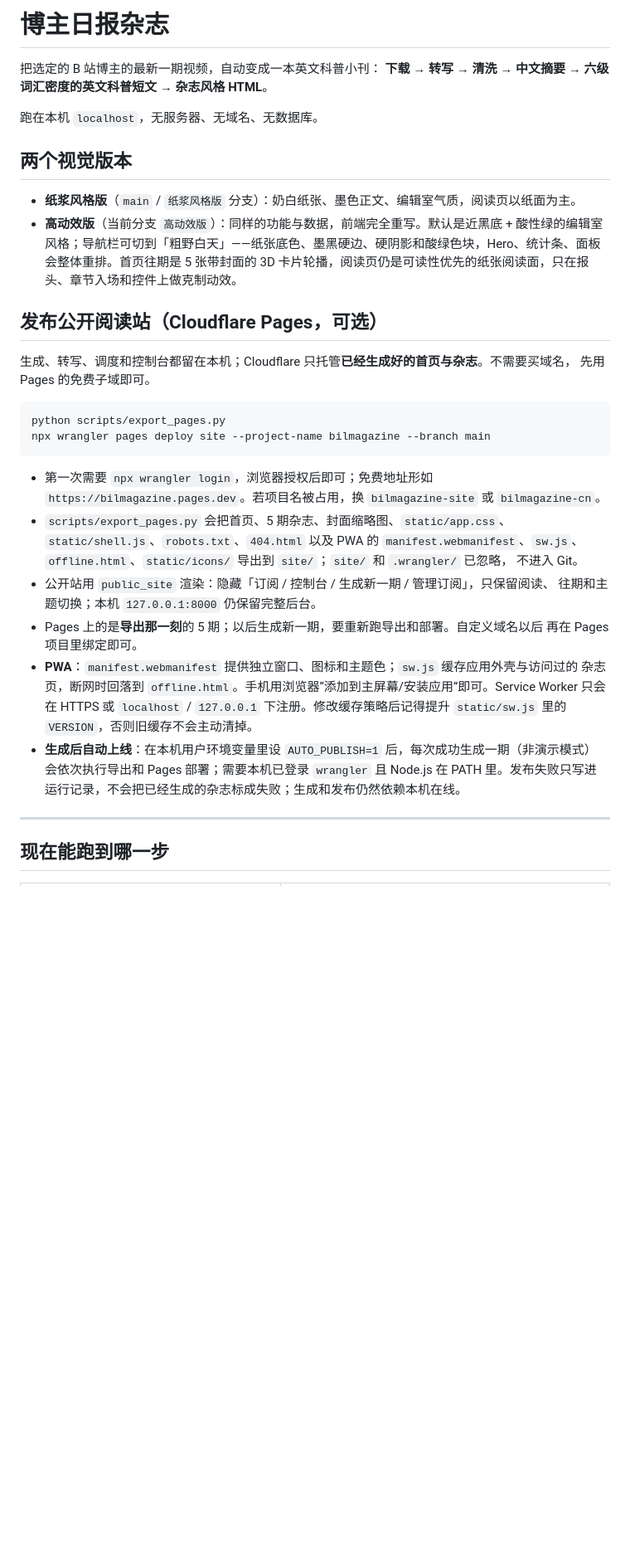
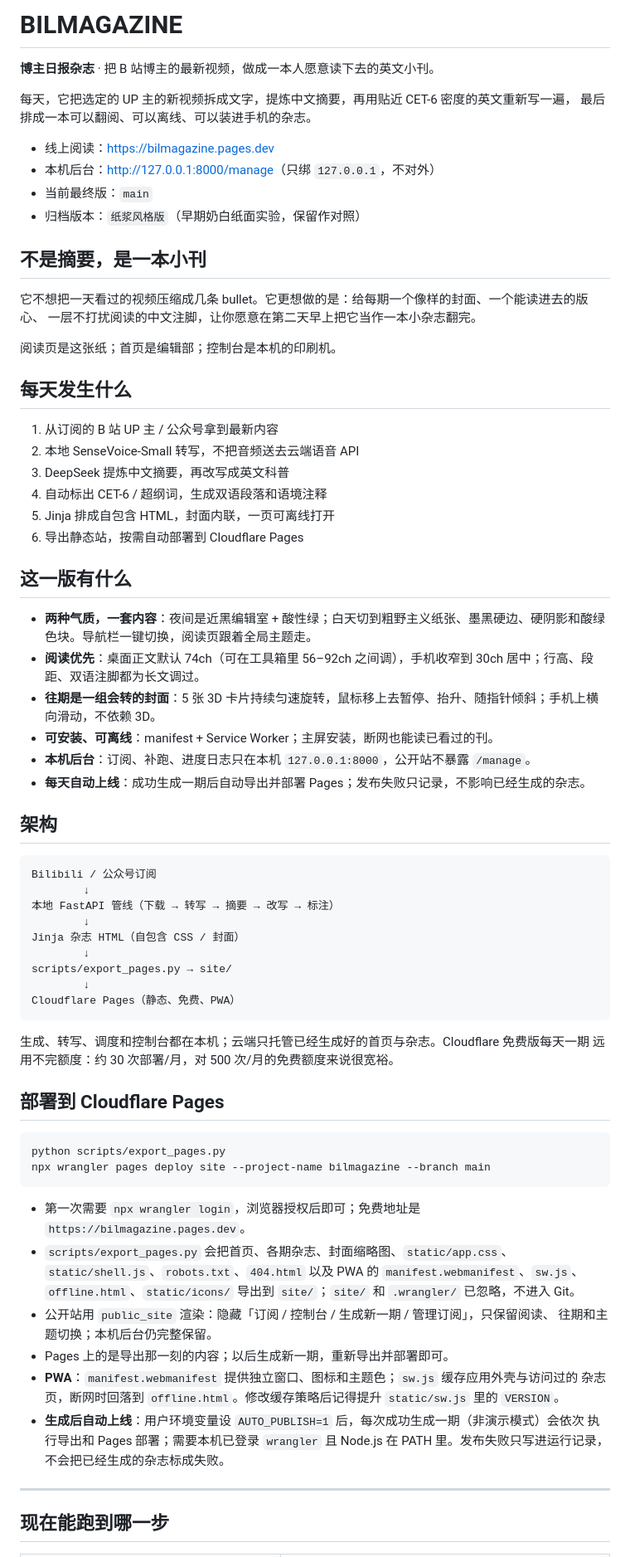
Before and after one commit to tomtt5814-hash/BILMAGAZINE, a Markdown page: README.md, the part around one of its changes. Shown at 83% size. Rendered like a GitHub page; blank space fills up the shorter version.

Commit message:
docs: rewrite README for the BILMAGAZINE final release

````diff
--- a/README.md
+++ b/README.md
@@ -1,42 +1,77 @@
-# 博主日报杂志
+# BILMAGAZINE
 
-把选定的 B 站博主的最新一期视频，自动变成一本英文科普小刊：
-**下载 → 转写 → 清洗 → 中文摘要 → 六级词汇密度的英文科普短文 → 杂志风格 HTML**。
+**博主日报杂志** · 把 B 站博主的最新视频，做成一本人愿意读下去的英文小刊。
 
-跑在本机 `localhost`，无服务器、无域名、无数据库。
+每天，它把选定的 UP 主的新视频拆成文字，提炼中文摘要，再用贴近 CET-6 密度的英文重新写一遍，
+最后排成一本可以翻阅、可以离线、可以装进手机的杂志。
 
-## 两个视觉版本
+- 线上阅读：<https://bilmagazine.pages.dev>
+- 本机后台：<http://127.0.0.1:8000/manage>（只绑 `127.0.0.1`，不对外）
+- 当前最终版：`main`
+- 归档版本：`纸浆风格版`（早期奶白纸面实验，保留作对照）
 
-- **纸浆风格版**（`main` / `纸浆风格版` 分支）：奶白纸张、墨色正文、编辑室气质，阅读页以纸面为主。
-- **高动效版**（当前分支 `高动效版`）：同样的功能与数据，前端完全重写。默认是近黑底 + 酸性绿的编辑室风格；导航栏可切到「粗野白天」——纸张底色、墨黑硬边、硬阴影和酸绿色块，Hero、统计条、面板会整体重排。首页往期是 5 张带封面的 3D 卡片轮播，阅读页仍是可读性优先的纸张阅读面，只在报头、章节入场和控件上做克制动效。
+## 不是摘要，是一本小刊
 
-## 发布公开阅读站（Cloudflare Pages，可选）
+它不想把一天看过的视频压缩成几条 bullet。它更想做的是：给每期一个像样的封面、一个能读进去的版心、
+一层不打扰阅读的中文注脚，让你愿意在第二天早上把它当作一本小杂志翻完。
 
-生成、转写、调度和控制台都留在本机；Cloudflare 只托管**已经生成好的首页与杂志**。不需要买域名，
-先用 Pages 的免费子域即可。
+阅读页是这张纸；首页是编辑部；控制台是本机的印刷机。
+
+## 每天发生什么
+
+1. 从订阅的 B 站 UP 主 / 公众号拿到最新内容
+2. 本地 SenseVoice-Small 转写，不把音频送去云端语音 API
+3. DeepSeek 提炼中文摘要，再改写成英文科普
+4. 自动标出 CET-6 / 超纲词，生成双语段落和语境注释
+5. Jinja 排成自包含 HTML，封面内联，一页可离线打开
+6. 导出静态站，按需自动部署到 Cloudflare Pages
+
+## 这一版有什么
+
+- **两种气质，一套内容**：夜间是近黑编辑室 + 酸性绿；白天切到粗野主义纸张、墨黑硬边、硬阴影和酸绿色块。导航栏一键切换，阅读页跟着全局主题走。
+- **阅读优先**：桌面正文默认 74ch（可在工具箱里 56–92ch 之间调），手机收窄到 30ch 居中；行高、段距、双语注脚都为长文调过。
+- **往期是一组会转的封面**：5 张 3D 卡片持续匀速旋转，鼠标移上去暂停、抬升、随指针倾斜；手机上横向滑动，不依赖 3D。
+- **可安装、可离线**：manifest + Service Worker；主屏安装，断网也能读已看过的刊。
+- **本机后台**：订阅、补跑、进度日志只在本机 `127.0.0.1:8000`，公开站不暴露 `/manage`。
+- **每天自动上线**：成功生成一期后自动导出并部署 Pages；发布失败只记录，不影响已经生成的杂志。
+
+## 架构
+
+```text
+Bilibili / 公众号订阅
+        ↓
+本地 FastAPI 管线（下载 → 转写 → 摘要 → 改写 → 标注）
+        ↓
+Jinja 杂志 HTML（自包含 CSS / 封面）
+        ↓
+scripts/export_pages.py → site/
+        ↓
+Cloudflare Pages（静态、免费、PWA）
+```
+
+生成、转写、调度和控制台都在本机；云端只托管已经生成好的首页与杂志。Cloudflare 免费版每天一期
+远用不完额度：约 30 次部署/月，对 500 次/月的免费额度来说很宽裕。
+
+## 部署到 Cloudflare Pages
 
 ```bash
 python scripts/export_pages.py
 npx wrangler pages deploy site --project-name bilmagazine --branch main
 ```
 
-- 第一次需要 `npx wrangler login`，浏览器授权后即可；免费地址形如
-  `https://bilmagazine.pages.dev`。若项目名被占用，换 `bilmagazine-site` 或 `bilmagazine-cn`。
-- `scripts/export_pages.py` 会把首页、5 期杂志、封面缩略图、`static/app.css`、
+- 第一次需要 `npx wrangler login`，浏览器授权后即可；免费地址是
+  `https://bilmagazine.pages.dev`。
+- `scripts/export_pages.py` 会把首页、各期杂志、封面缩略图、`static/app.css`、
   `static/shell.js`、`robots.txt`、`404.html` 以及 PWA 的 `manifest.webmanifest`、`sw.js`、
-  `offline.html`、`static/icons/` 导出到 `site/`；`site/` 和 `.wrangler/` 已忽略，
-  不进入 Git。
+  `offline.html`、`static/icons/` 导出到 `site/`；`site/` 和 `.wrangler/` 已忽略，不进入 Git。
 - 公开站用 `public_site` 渲染：隐藏「订阅 / 控制台 / 生成新一期 / 管理订阅」，只保留阅读、
-  往期和主题切换；本机 `127.0.0.1:8000` 仍保留完整后台。
-- Pages 上的是**导出那一刻**的 5 期；以后生成新一期，要重新跑导出和部署。自定义域名以后
-  再在 Pages 项目里绑定即可。
+  往期和主题切换；本机后台仍完整保留。
+- Pages 上的是导出那一刻的内容；以后生成新一期，重新导出并部署即可。
 - **PWA**：`manifest.webmanifest` 提供独立窗口、图标和主题色；`sw.js` 缓存应用外壳与访问过的
-  杂志页，断网时回落到 `offline.html`。手机用浏览器“添加到主屏幕/安装应用”即可。Service Worker
-  只会在 HTTPS 或 `localhost` / `127.0.0.1` 下注册。修改缓存策略后记得提升 `static/sw.js` 里的
-  `VERSION`，否则旧缓存不会主动清掉。
-- **生成后自动上线**：在本机用户环境变量里设 `AUTO_PUBLISH=1` 后，每次成功生成一期（非演示模式）
-  会依次执行导出和 Pages 部署；需要本机已登录 `wrangler` 且 Node.js 在 PATH 里。发布失败只写进
-  运行记录，不会把已经生成的杂志标成失败；生成和发布仍然依赖本机在线。
+  杂志页，断网时回落到 `offline.html`。修改缓存策略后记得提升 `static/sw.js` 里的 `VERSION`。
+- **生成后自动上线**：用户环境变量设 `AUTO_PUBLISH=1` 后，每次成功生成一期（非演示模式）会依次
+  执行导出和 Pages 部署；需要本机已登录 `wrangler` 且 Node.js 在 PATH 里。发布失败只写进运行记录，
+  不会把已经生成的杂志标成失败。
 
 ---
 
````
Also changed, not shown: other parts of README.md (+1 -1 lines).
